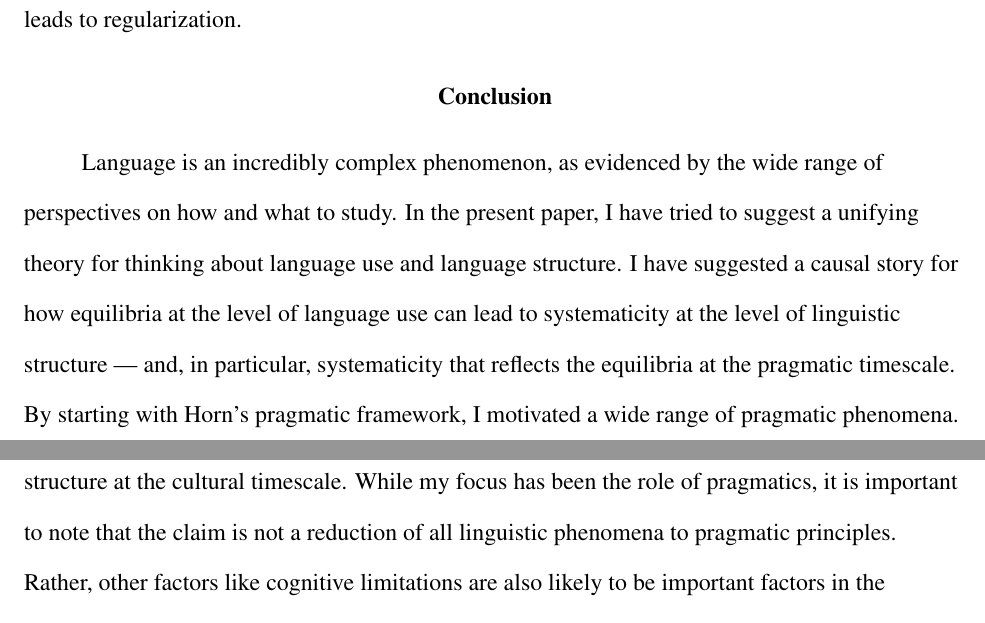
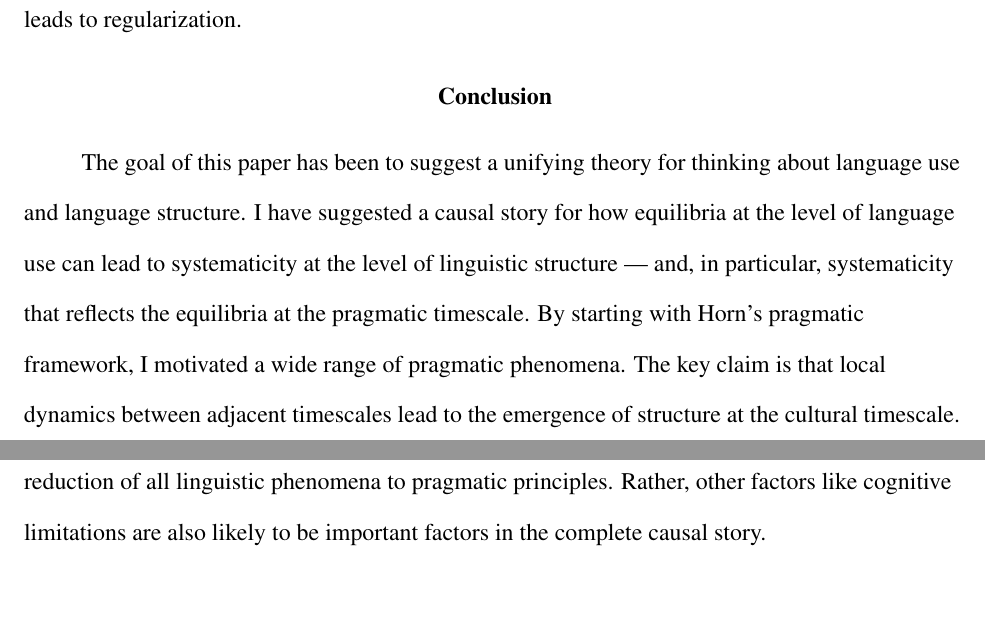
Before and after one commit to mllewis/CADA, a LaTeX paper (CADA_lewis.tex): two parts of pages 41 and 42 of 49, joined at a grey line, cut so that both start at the same text, the shorter picture padded with empty space. The pictures show the PDF file CADA_lewis.pdf that the author committed with the source.

Commit message:
minor tweaks

```diff
--- a/CADA_lewis.tex
+++ b/CADA_lewis.tex
@@ -335,7 +335,7 @@ The goal of the present section is to synthesize these many claims about cumulat
 \subsection{Dynamics between pragmatic and discourse timescales}
 The pragmatic timescale is the locus of language use (``one-shot" communication problems), but regularities emerge when language use is aggregated across multiple interaction with the same speaker. This is the discourse timescale. The dynamics between these  timescales are critical to understanding how interlocutors solve the problem of multiple equilibria. Recall coordination problems like the one described in the payoff matrix in Table 3: Speakers must figure out how to map two novel words onto two novel objects. The critical feature of this coordination problem is that there are two equilibrium points. The question then is, how do speakers mutually arrive at the same point? \citeA{schelling1980strategy} argues that speakers may move to equilibria that are more salient, either perceptually or given prior knowledge. For example, if one of the objects is flashing lights and beeping  loudly, while the other is a  piece of wood, there might be a perceptual bias to assume that the first word uttered corresponds to the flashing, beeping object.  However, if you are helping your partner build a shelf, there might be a bias to select the piece of wood, which is more salient given your knowledge of the speaker. Indeed, there is evidence in the psychological literature that interlocutors make use of salience in solving coordination problems \cite{clark1983common}.
 
-But how do speakers solve the the problem when there is no asymmetry between equilibria? \citeA{lewis1969convention} proposes the notion of {\it convention} to answer this question. He suggests that once speakers happen to successfully coordinate their behavior at a particular equilibrium, there is inertia to maintain that equilibrium rather than switch to an alternative which is, a priori, equally good. A series of  interactions over the pragmatic timescale thus lead to a convention at the discourse timescale. In the case of this example, the idea is that neither ``dax" nor ``fep" is a better name for Object A. But, once the speakers successfully coordinate by using ``dax" to refer to Object A, there is a pressure for both to continue using this linguistic form to refer to Object A. The speakers have thus established a convention and the more this convention is used, the more  it becomes entrenched. Knowledge of partner-specific conventions is one aspect of what \citeA{clark1996using} refers to as {\it common ground}.
+But how do speakers solve the problem when there is no asymmetry between equilibria? \citeA{lewis1969convention} proposes the notion of {\it convention} to answer this question. He suggests that once speakers happen to successfully coordinate their behavior at a particular equilibrium, there is inertia to maintain that equilibrium rather than switch to an alternative which is, a priori, equally good. A series of  interactions over the pragmatic timescale thus lead to a convention at the discourse timescale. In the case of this example, the idea is that neither ``dax" nor ``fep" is a better name for Object A. But, once the speakers successfully coordinate by using ``dax" to refer to Object A, there is a pressure for both to continue using this linguistic form to refer to Object A. The speakers have thus established a convention and the more this convention is used, the more  it becomes entrenched. Knowledge of partner-specific conventions is one aspect of what \citeA{clark1996using} refers to as {\it common ground}.
 % focal points
 
 In the social psychology literature, there is a large body of work that speaks to the psychological processes that support the emergence of conventions. This work is under the rubric of ``conformity," where the idea is that individuals in social groups are motivated to conform to the perceived social norm  \cite{cialdini2004social}. When language use is couched as a particular case of social interaction, this work becomes relevant. The idea is that all mappings between linguistic form and meaning are arbitrary, but individuals are motivated to conform. Thus, once an equilibrium is established, speakers conform to the perceived norm (that ``dax" maps to Object A, for example).  Sherif's autokinetic experiment (1935)\nocite{sherif1935} provides a powerful demonstration of this pressure. In his task, participants viewed a dot of light on a wall and were asked to indicate when the dot moved and then estimate its distance. In reality, the light never moved. Nonetheless, all individuals reported seeing some movement in the light. Critically, in one version of the study, three strangers  were tested individually in the task. They were then tested as a group three additional times. The group context was identical to the individual context except that the subjects could overhear other subjects' responses. Figure 5 plots the median distance judgments of one group of three subjects over iterations of the experiment. When tested individually, the three subjects were highly variable in their distance judgments. However, when tested together, their judgments tended to converge, and this convergence increased over iterations of the experiment. This result provides a clear demonstration of the minimal conditions necessary for interacting social partners to converge on an arbitrary equilibrium.
@@ -422,7 +422,7 @@ There is growing coherence in the empirical data around this view. There is evid
 %* convergence on prior
 
 \section{Conclusion}
-Language is an incredibly complex phenomenon, as evidenced by the wide range of perspectives on how and what to study. In the present paper, I have tried to suggest a unifying theory for thinking about language use and language structure. I have suggested a causal story for how  equilibria at the level of language use can lead to systematicity at the level of linguistic structure --- and, in particular, systematicity that reflects the equilibria at the pragmatic timescale. By starting with Horn's pragmatic framework, I  motivated a wide range of pragmatic phenomena. The key claim is that local dynamics between adjacent timescales lead to the emergence of structure at the cultural timescale. While my focus has been the role of pragmatics, it is important to note that  the claim is not a reduction of all linguistic phenomena to pragmatic principles. Rather, other factors like cognitive limitations are also likely to be important factors in the complete causal story.
+The goal of this paper has been to suggest a unifying theory for thinking about language use and language structure. I have suggested a causal story for how  equilibria at the level of language use can lead to systematicity at the level of linguistic structure --- and, in particular, systematicity that reflects the equilibria at the pragmatic timescale. By starting with Horn's pragmatic framework, I  motivated a wide range of pragmatic phenomena. The key claim is that local dynamics between adjacent timescales lead to the emergence of structure at the cultural timescale. While my focus has been the role of pragmatics, it is important to note that  the claim is not a reduction of all linguistic phenomena to pragmatic principles. Rather, other factors like cognitive limitations are also likely to be important factors in the complete causal story.
 
 The heart of the proposed theory is the micro-level processes that occur within the individual cognitive system. Understanding these processes, and how they lead to phenomena at the pragmatic, discourse and developmental timescales, is essential if we are to develop a complete understanding of language at every level. But, to know how these cognitive processes are related to broader linguistic phenomena, we must have a theory of how these phenomena are related to each other. That is the goal of the present paper. While it may be convenient and scientifically necessary to limit our focus of study to particular aspects of language, a broader theory of how these aspects are related  to each other is important for guiding our  enquiry.
 
```
Also changed, not shown: CADA_lewis.pdf, CADA_lewis.tex (12 more changed lines).
